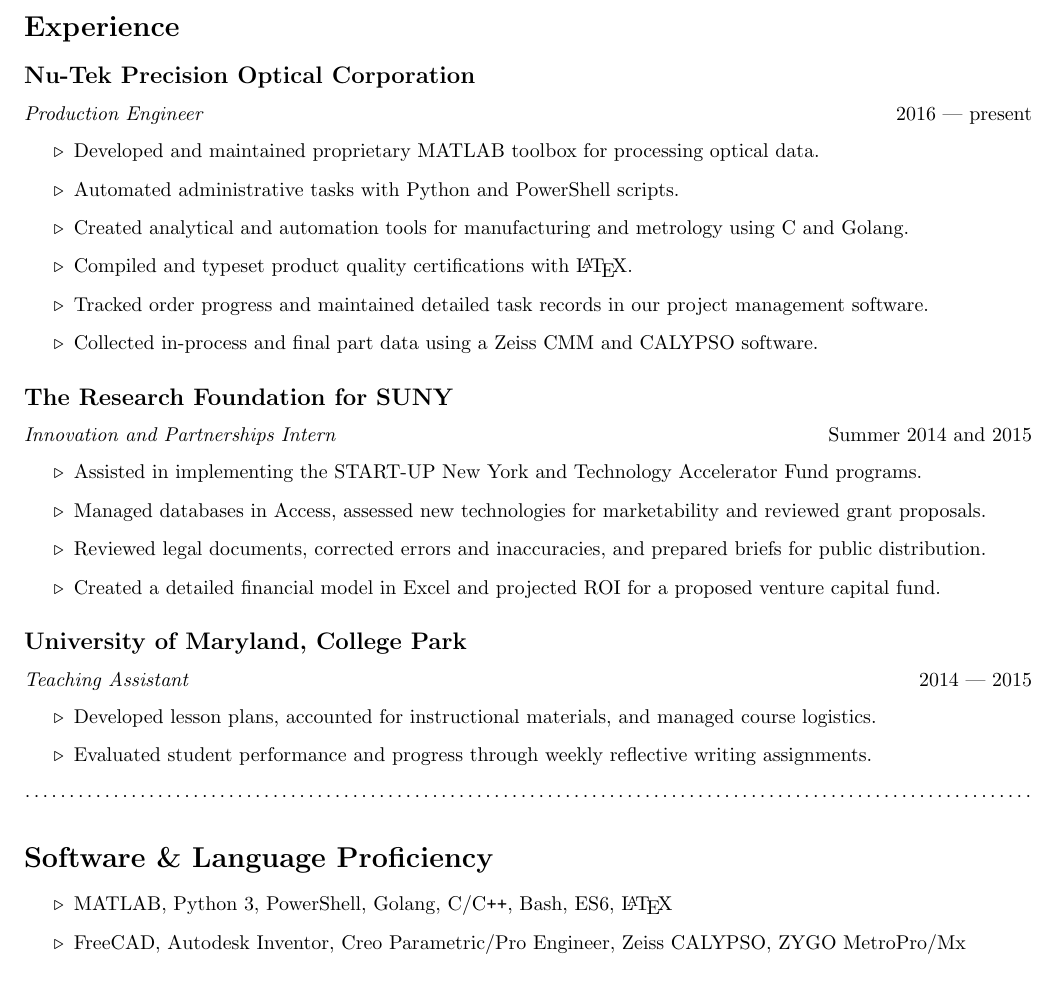
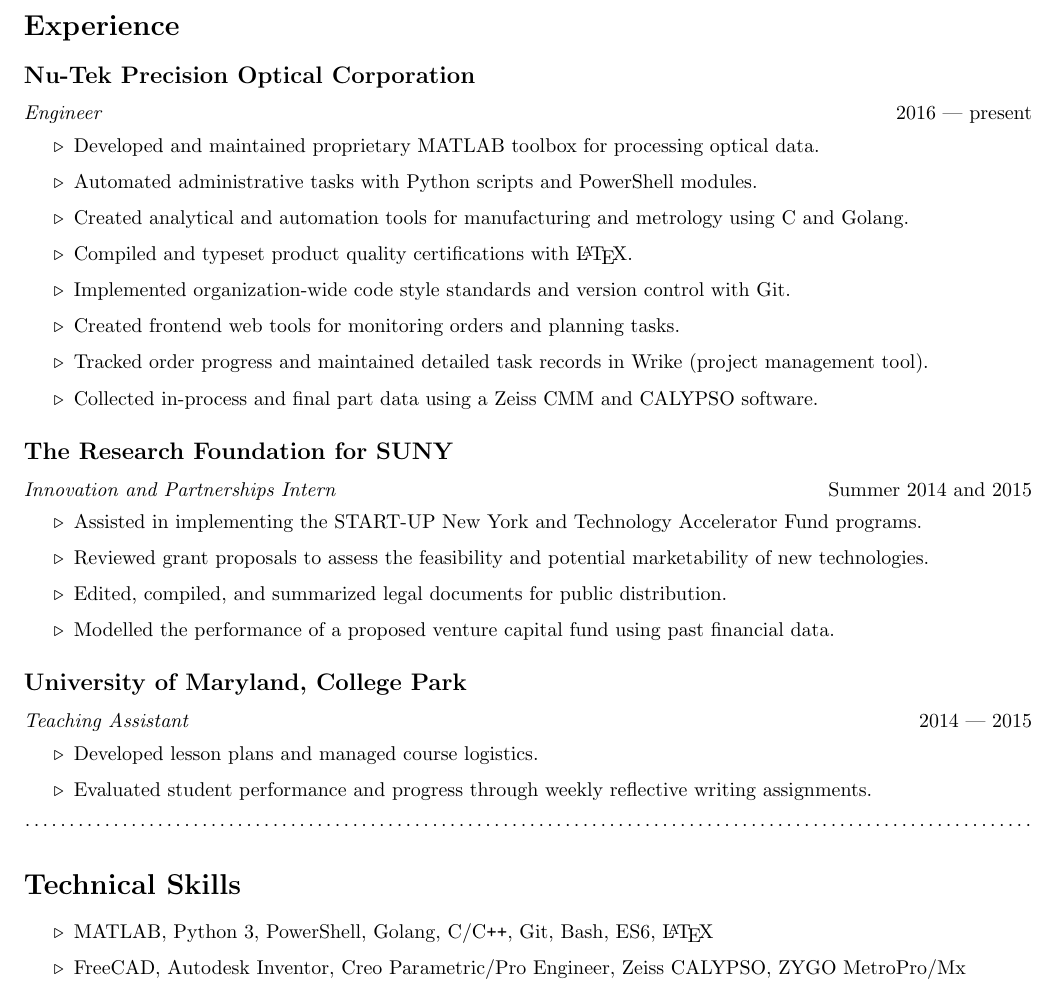
Before and after one commit to g-s-k/resume, a LaTeX CV (Kaplan_George_resume.tex): part of the page, cut so that both start at the same text. Compiled offline with pdfLaTeX.

Commit message:
revised bullet points and split header code into readable lines

```diff
--- a/Kaplan_George_resume.tex
+++ b/Kaplan_George_resume.tex
@@ -43,33 +58,35 @@
 
 \section*{Experience}
 \subsection*{Nu-Tek Precision Optical Corporation}
-\textit{Production Engineer} \hfill 2016 --- present
+\textit{Engineer} \hfill 2016 --- present
 \begin{itemize}
   \item Developed and maintained proprietary MATLAB toolbox for processing optical data.
-  \item Automated administrative tasks with Python and PowerShell scripts.
+  \item Automated administrative tasks with Python scripts and PowerShell modules.
   \item Created analytical and automation tools for manufacturing and metrology using C and Golang.
   \item Compiled and typeset product quality certifications with \LaTeX{}.
-  \item Tracked order progress and maintained detailed task records in our project management software.
+  \item Implemented organization-wide code style standards and version control with Git.
+  \item Created frontend web tools for monitoring orders and planning tasks.
+  \item Tracked order progress and maintained detailed task records in Wrike (project management tool).
   \item Collected in-process and final part data using a Zeiss CMM and CALYPSO software.
 \end{itemize}
 \subsection*{The Research Foundation for SUNY}
 \textit{Innovation and Partnerships Intern} \hfill Summer 2014 and 2015
 \begin{itemize}
   \item Assisted in implementing the \href{https://startup.ny.gov/}{START-UP New York} and \href{https://www.rfsuny.org/Our-Work/Innovation-and-Partnerships/Programs/Technology-Accelerator-Fund/}{Technology Accelerator Fund} programs.
-  \item Managed databases in Access, assessed new technologies for marketability and reviewed grant proposals.
-  \item Reviewed legal documents, corrected errors and inaccuracies, and prepared briefs for public distribution.
-  \item Created a detailed financial model in Excel and projected ROI for a proposed venture capital fund.
+  \item Reviewed grant proposals to assess the feasibility and potential marketability of new technologies.
+  \item Edited, compiled, and summarized legal documents for public distribution.
+  \item Modelled the performance of a proposed venture capital fund using past financial data.
 \end{itemize}
 \subsection*{University of Maryland, College Park}
 \textit{Teaching Assistant} \hfill 2014 --- 2015
 \begin{itemize}
-  \item Developed lesson plans, accounted for instructional materials, and managed course logistics.
+  \item Developed lesson plans and managed course logistics.
   \item Evaluated student performance and progress through weekly reflective writing assignments.
 \end{itemize}
 \dotfringe{}
-\section*{Software \& Language Proficiency}
+\section*{Technical Skills}
 \begin{itemize}
-  \item MATLAB, Python 3, PowerShell, Golang, C/C\texttt{++}, Bash, ES6, \LaTeX{}
+  \item MATLAB, Python 3, PowerShell, Golang, C/C\texttt{++}, Git, Bash, ES6, \LaTeX{}
   \item FreeCAD, Autodesk Inventor, Creo Parametric/Pro Engineer, Zeiss CALYPSO, ZYGO MetroPro/Mx
 \end{itemize}
 
```
Also changed, not shown: Kaplan_George_resume.tex (23 more changed lines).
